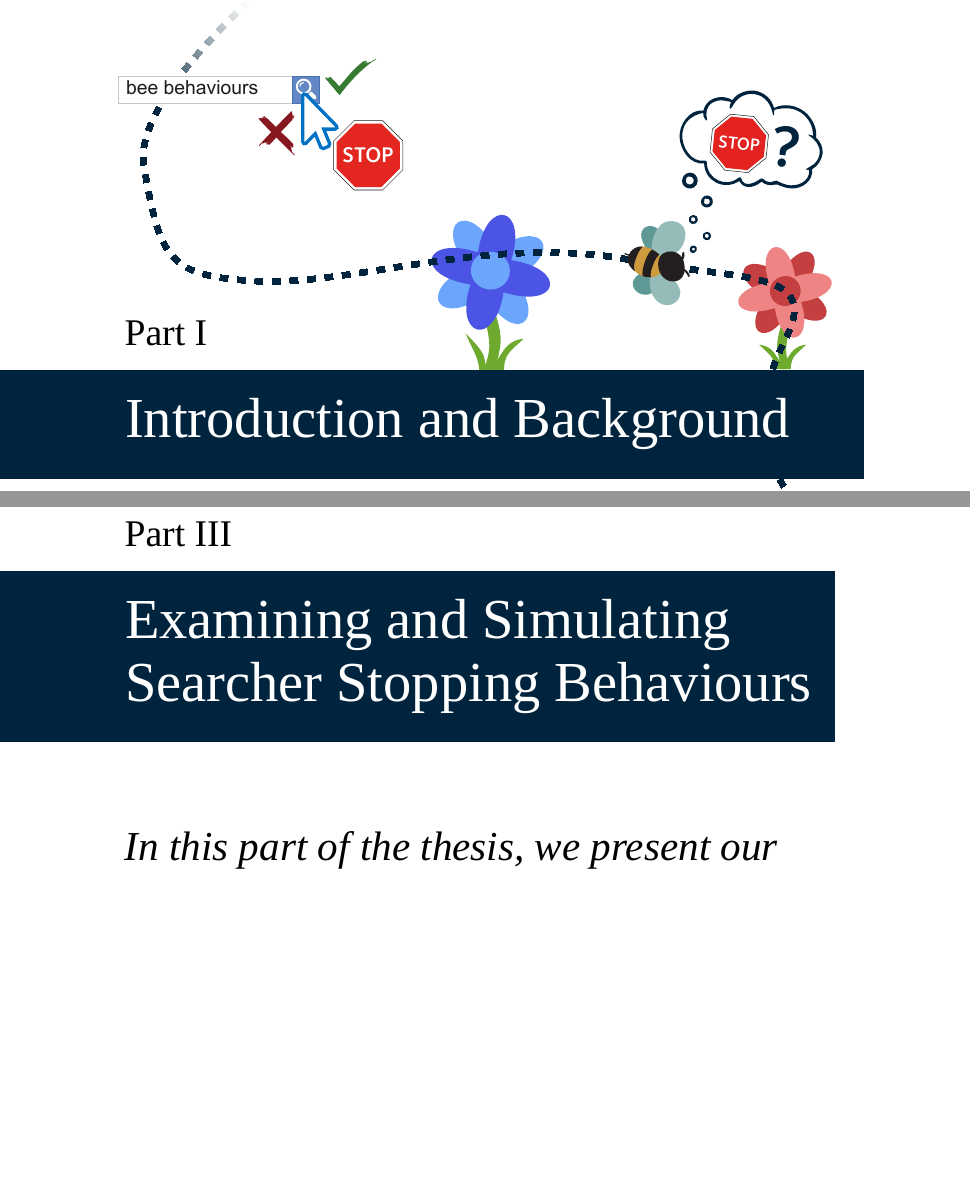
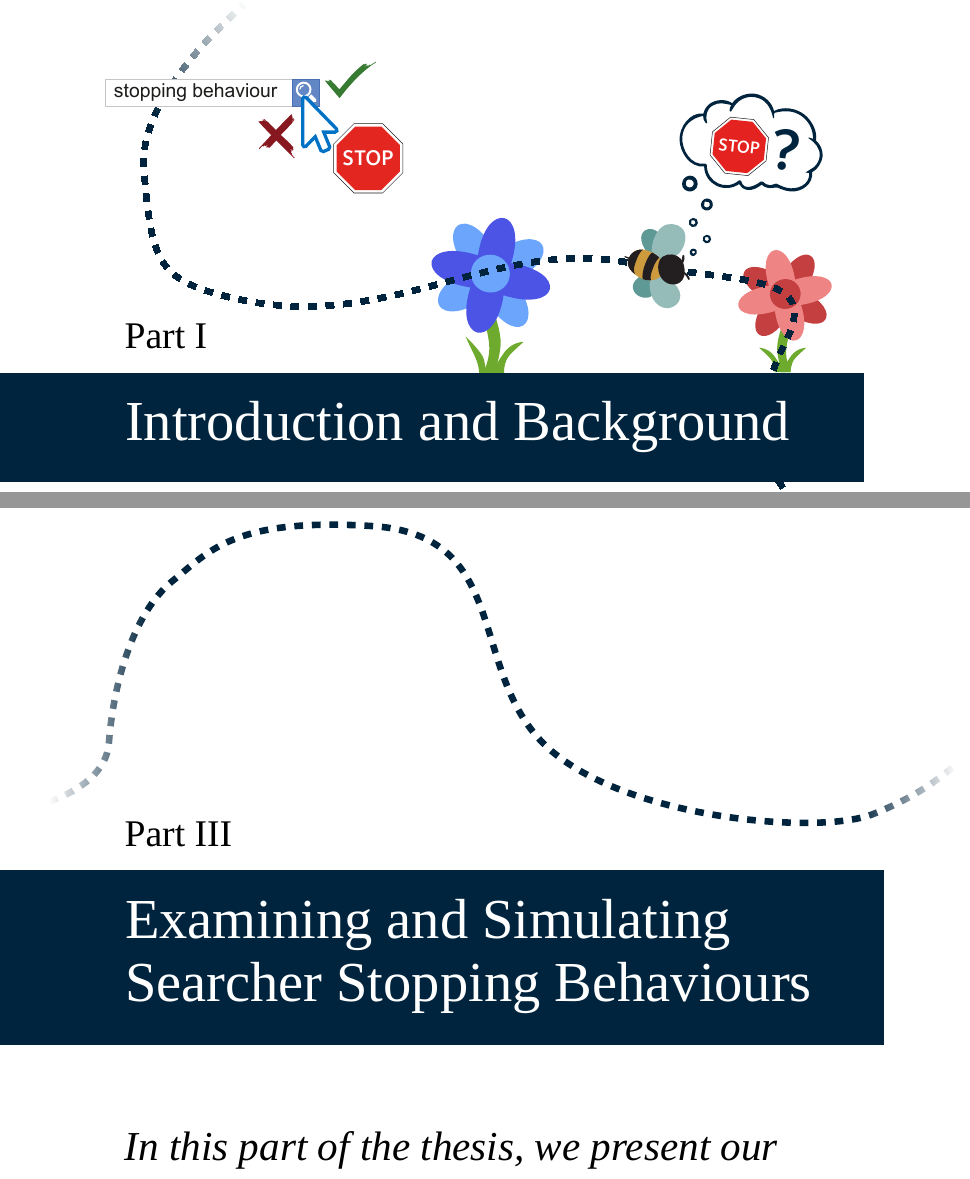
Before and after one commit to maxwelld90/phd, a LaTeX thesis (thesis/maxwell2018thesis.tex, which reads thesis/chapters/p3-contexts/p3.tex): two parts of pages 61 and 65 of 70, joined at a grey line, cut at the place of the change, the shorter picture padded with empty space. Compiled offline with XeLaTeX; a missing font is replaced by an installed copy or a similar font.

Commit message:
Working on header illustrations

```diff
--- a/thesis/chapters/p3-contexts/p3.tex
+++ b/thesis/chapters/p3-contexts/p3.tex
@@ -1,4 +1,5 @@
 %!TEX TS-program = xelatex
 %!TEX root = ../../maxwell2018thesis.tex
 
+\newcommand{\partheaderimage}{figures/p3-header}
 \part[Examining Searcher Stopping Behaviours]{In this part of the thesis, we present our \darkbluebox{empirical contributions}, examining what happens to searcher stopping behaviours under \darkbluebox{different search contexts}. We then report on a number of different \darkbluebox{simulated analyses}, examining our proposed stopping strategies. Finally, we report on an empirical analysis of the new \darkbluebox{SERP level stopping decision point}.}{Examining and Simulating Searcher Stopping Behaviours}\label{part:context}
```
Also changed, not shown: thesis/chapters/p2-modelling/p2.tex (+1 -0 lines), thesis/figures/ch0-example-decision.pdf, thesis/figures/p1-header.pdf, thesis/figures/p2-header.pdf (added), thesis/figures/p3-header.pdf (added).
